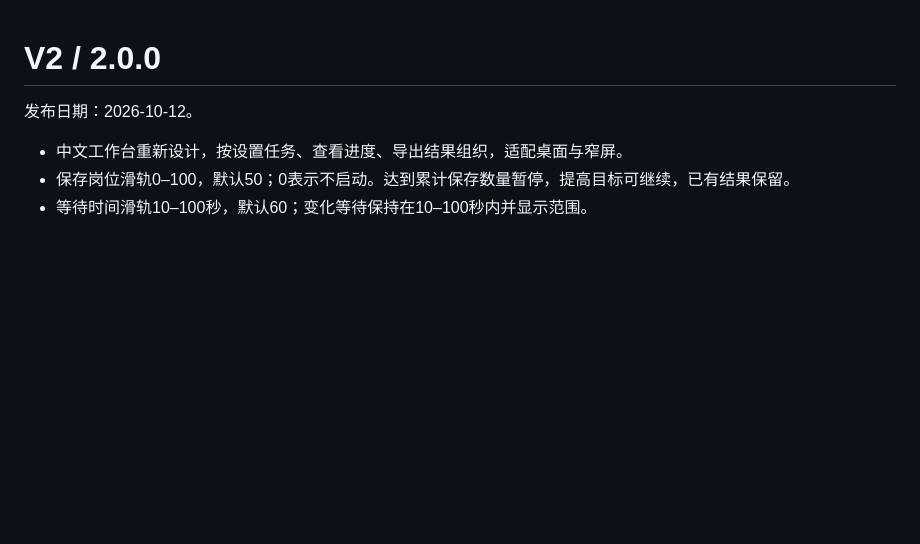
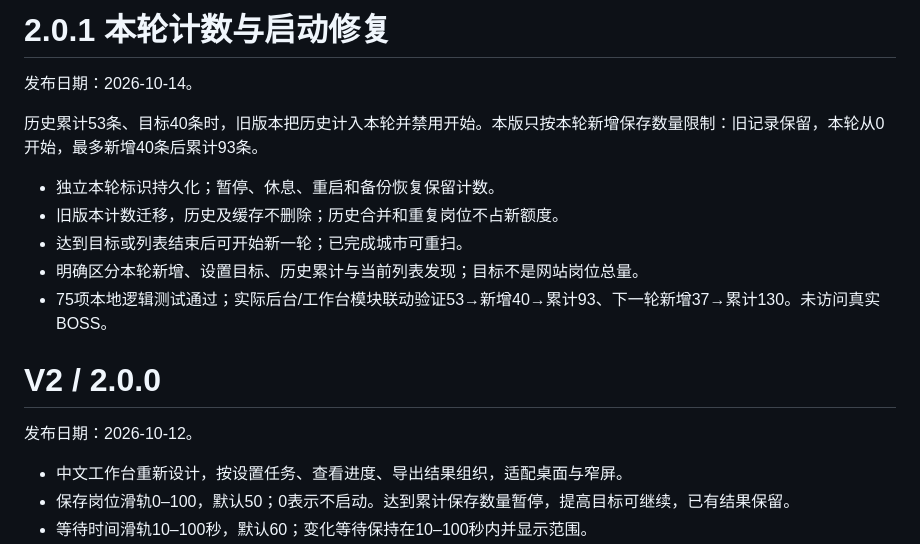
Before and after one commit to TsNIUPI/boss-job-collector, a Markdown page: CHANGELOG.md, the part around the change. Rendered like a GitHub page; blank space fills up the shorter version.

```diff
--- a/CHANGELOG.md
+++ b/CHANGELOG.md
@@ -1,3 +1,14 @@
+# 2.0.1 本轮计数与启动修复
+
+发布日期：2026-10-14。
+
+历史累计53条、目标40条时，旧版本把历史计入本轮并禁用开始。本版只按本轮新增保存数量限制：旧记录保留，本轮从0开始，最多新增40条后累计93条。
+
+- 独立本轮标识持久化；暂停、休息、重启和备份恢复保留计数。
+- 旧版本计数迁移，历史及缓存不删除；历史合并和重复岗位不占新额度。
+- 达到目标或列表结束后可开始新一轮；已完成城市可重扫。
+- 明确区分本轮新增、设置目标、历史累计与当前列表发现；目标不是网站岗位总量。
+- 75项本地逻辑测试通过；实际后台/工作台模块联动验证53→新增40→累计93、下一轮新增37→累计130。未访问真实BOSS。
 # V2 / 2.0.0
 
 发布日期：2026-10-12。
```
Also changed, not shown: README.md (+9 -5 lines), 使用说明.md (+5 -3 lines), docs/workbench-v2.png, 7 other files.
